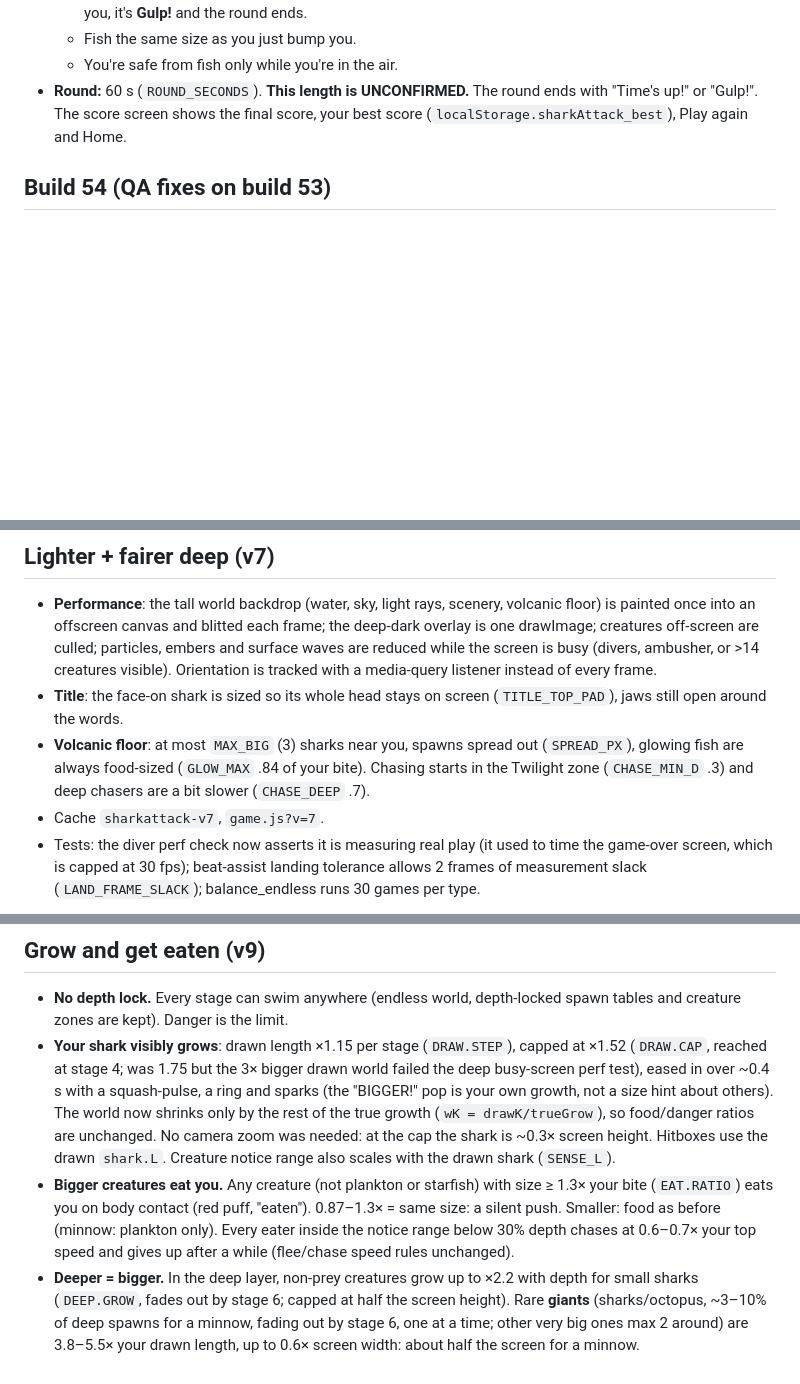
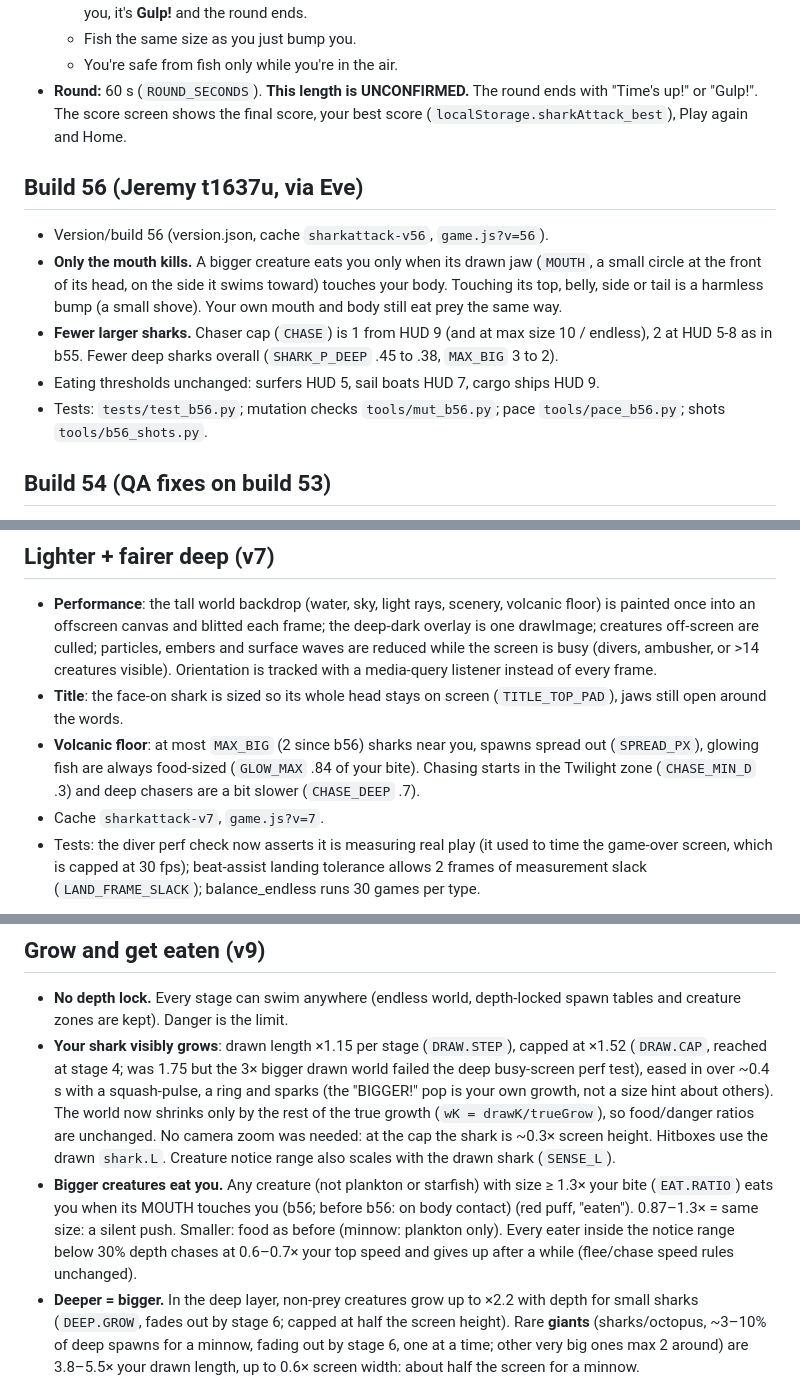
Before and after one commit to Slimetrail/shark-attack, a Markdown page: README.md, 3 parts joined by grey strips. Drawn GitHub-style; blank space fills up the shorter version.

Commit message:
b56 (5): README build 56 notes (mouth-only kill, fewer chasers)

```diff
--- a/README.md
+++ b/README.md
@@ -13,6 +13,13 @@ An offline PWA game, played in **landscape** (tuned on 915x412, 844x390 and 740x
   - Fish the same size as you just bump you.
   - You're safe from fish only while you're in the air.
 - **Round:** 60 s (`ROUND_SECONDS`). **This length is UNCONFIRMED.** The round ends with "Time's up!" or "Gulp!". The score screen shows the final score, your best score (`localStorage.sharkAttack_best`), Play again and Home.
+
+## Build 56 (Jeremy t1637u, via Eve)
+- Version/build 56 (version.json, cache `sharkattack-v56`, `game.js?v=56`).
+- **Only the mouth kills.** A bigger creature eats you only when its drawn jaw (`MOUTH`, a small circle at the front of its head, on the side it swims toward) touches your body. Touching its top, belly, side or tail is a harmless bump (a small shove). Your own mouth and body still eat prey the same way.
+- **Fewer larger sharks.** Chaser cap (`CHASE`) is 1 from HUD 9 (and at max size 10 / endless), 2 at HUD 5-8 as in b55. Fewer deep sharks overall (`SHARK_P_DEEP` .45 to .38, `MAX_BIG` 3 to 2).
+- Eating thresholds unchanged: surfers HUD 5, sail boats HUD 7, cargo ships HUD 9.
+- Tests: `tests/test_b56.py`; mutation checks `tools/mut_b56.py`; pace `tools/pace_b56.py`; shots `tools/b56_shots.py`.
 
 ## Build 54 (QA fixes on build 53)
 - Version/build 54 (version.json, cache `sharkattack-v54`, `game.js?v=54`).
@@ -108,7 +115,7 @@ Jeremy asked for "a continue game that does not end until you are eaten and dive
 
 - **Performance**: the tall world backdrop (water, sky, light rays, scenery, volcanic floor) is painted once into an offscreen canvas and blitted each frame; the deep-dark overlay is one drawImage; creatures off-screen are culled; particles, embers and surface waves are reduced while the screen is busy (divers, ambusher, or >14 creatures visible). Orientation is tracked with a media-query listener instead of every frame.
 - **Title**: the face-on shark is sized so its whole head stays on screen (`TITLE_TOP_PAD`), jaws still open around the words.
-- **Volcanic floor**: at most `MAX_BIG` (3) sharks near you, spawns spread out (`SPREAD_PX`), glowing fish are always food-sized (`GLOW_MAX` .84 of your bite). Chasing starts in the Twilight zone (`CHASE_MIN_D` .3) and deep chasers are a bit slower (`CHASE_DEEP` .7).
+- **Volcanic floor**: at most `MAX_BIG` (2 since b56) sharks near you, spawns spread out (`SPREAD_PX`), glowing fish are always food-sized (`GLOW_MAX` .84 of your bite). Chasing starts in the Twilight zone (`CHASE_MIN_D` .3) and deep chasers are a bit slower (`CHASE_DEEP` .7).
 - Cache `sharkattack-v7`, `game.js?v=7`.
 - Tests: the diver perf check now asserts it is measuring real play (it used to time the game-over screen, which is capped at 30 fps); beat-assist landing tolerance allows 2 frames of measurement slack (`LAND_FRAME_SLACK`); balance_endless runs 30 games per type.
 
@@ -125,7 +132,7 @@ Jeremy asked for "a continue game that does not end until you are eaten and dive
 ## Grow and get eaten (v9)
 - **No depth lock.** Every stage can swim anywhere (endless world, depth-locked spawn tables and creature zones are kept). Danger is the limit.
 - **Your shark visibly grows**: drawn length ×1.15 per stage (`DRAW.STEP`), capped at ×1.52 (`DRAW.CAP`, reached at stage 4; was 1.75 but the 3× bigger drawn world failed the deep busy-screen perf test), eased in over ~0.4 s with a squash-pulse, a ring and sparks (the "BIGGER!" pop is your own growth, not a size hint about others). The world now shrinks only by the rest of the true growth (`wK = drawK/trueGrow`), so food/danger ratios are unchanged. No camera zoom was needed: at the cap the shark is ~0.3× screen height. Hitboxes use the drawn `shark.L`. Creature notice range also scales with the drawn shark (`SENSE_L`).
-- **Bigger creatures eat you.** Any creature (not plankton or starfish) with size ≥ 1.3× your bite (`EAT.RATIO`) eats you on body contact (red puff, "eaten"). 0.87–1.3× = same size: a silent push. Smaller: food as before (minnow: plankton only). Every eater inside the notice range below 30% depth chases at 0.6–0.7× your top speed and gives up after a while (flee/chase speed rules unchanged).
+- **Bigger creatures eat you.** Any creature (not plankton or starfish) with size ≥ 1.3× your bite (`EAT.RATIO`) eats you when its MOUTH touches you (b56; before b56: on body contact) (red puff, "eaten"). 0.87–1.3× = same size: a silent push. Smaller: food as before (minnow: plankton only). Every eater inside the notice range below 30% depth chases at 0.6–0.7× your top speed and gives up after a while (flee/chase speed rules unchanged).
 - **Deeper = bigger.** In the deep layer, non-prey creatures grow up to ×2.2 with depth for small sharks (`DEEP.GROW`, fades out by stage 6; capped at half the screen height). Rare **giants** (sharks/octopus, ~3–10% of deep spawns for a minnow, fading out by stage 6, one at a time; other very big ones max 2 around) are 3.8–5.5× your drawn length, up to 0.6× screen width: about half the screen for a minnow.
 - **Removed size/danger indicators** (Jeremy: "the player judges size by eye"): the red "!" over bigger fish/chasers; the red "!" on the incoming ambush shark; red off-screen arrows pointing at chasers; the "Too small!" pop when bumping a same-size/bigger fish; the "Too small!" pop when a too-small shark leaps into a surfer; the "Too small to go deeper" hint (with the depth lock). There never was a diving score bonus; none added. Kept: red death puff, normal score, the control tip "Swim down to build speed…", the orange diver arrows/"Divers!" banner (not size-related), the "boing" surfer bump.
 - **Balance**: bots judge size from data (`f.s / bite()`), see `tests/balance_v9.py` (early-diver vs shallow bot) and `tests/balance_results.md`.
```
